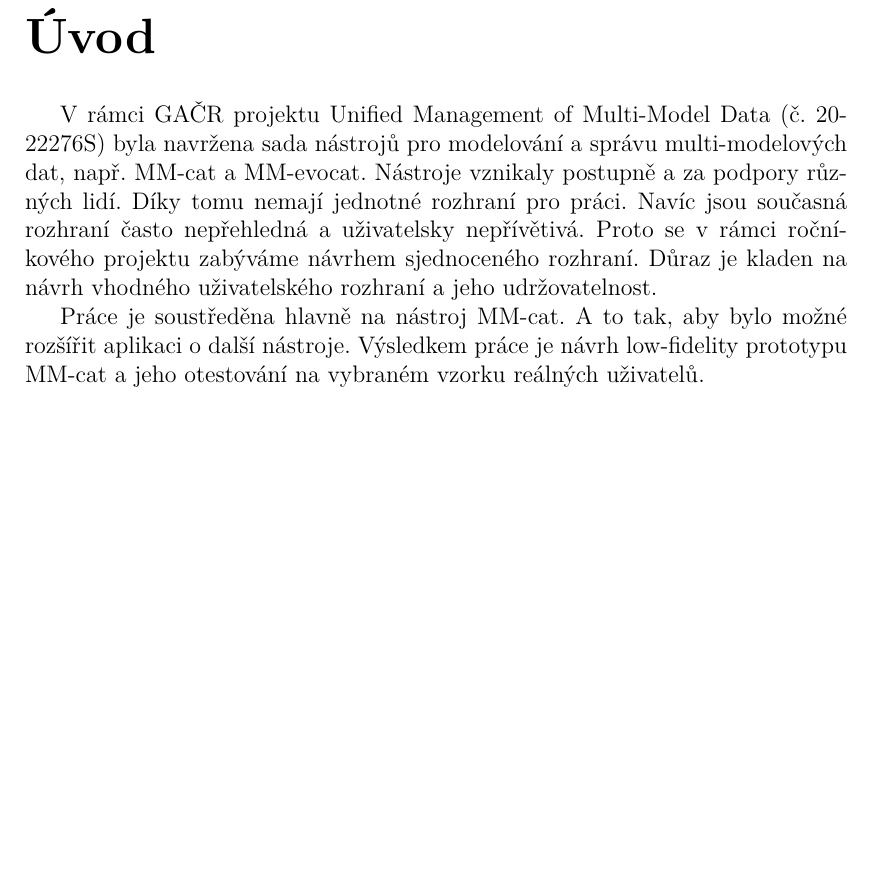
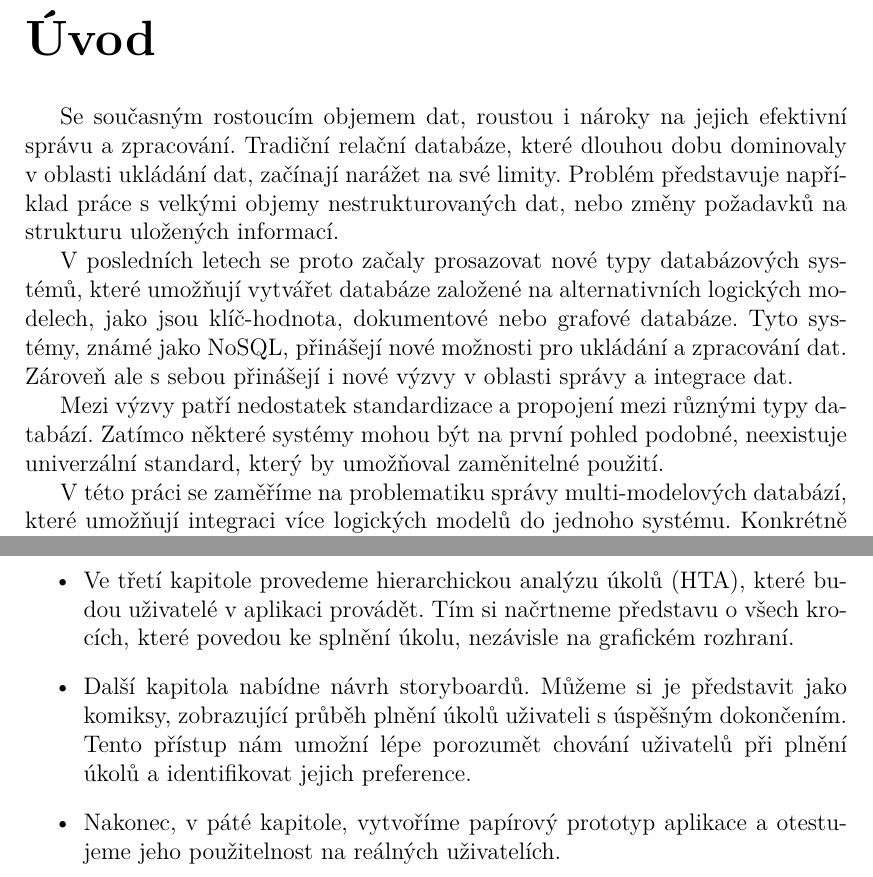
Before and after one commit to sarka-stepankova/cat-frontend-materials, a LaTeX thesis (zaver/cs/prace.tex, which reads zaver/cs/uvod.tex): part of page 3 of 21 before the commit and two parts of page 3 of 21 after it, the two joined at a grey line, cut so that both start at the same text, the shorter picture padded with empty space. Compiled offline with pdfLaTeX.

Commit message:
Add uvod

```diff
--- a/zaver/cs/uvod.tex
+++ b/zaver/cs/uvod.tex
@@ -1,12 +1,10 @@
 \chapter*{Úvod}
 \addcontentsline{toc}{chapter}{Úvod}
 
-V~rámci GAČR projektu Unified Management of Multi-Model Data (č. 20-22276S)
-byla navržena sada nástrojů pro modelování a~správu multi-modelových dat,
-např. MM-cat a~MM-evocat. Nástroje vznikaly postupně a~za podpory různých
-lidí. Díky tomu nemají jednotné rozhraní pro práci. Navíc jsou současná
-rozhraní často nepřehledná a~uživatelsky nepřívětivá. Proto se v~rámci
-ročníkového projektu zabýváme návrhem sjednoceného rozhraní. Důraz je
-kladen na návrh vhodného uživatelského rozhraní a~jeho udržovatelnost.
+Se současným rostoucím objemem dat, roustou i nároky na jejich efektivní správu a zpracování. Tradiční relační databáze, které dlouhou dobu dominovaly v oblasti ukládání dat, začínají narážet na své limity. Problém představuje například práce s velkými objemy nestrukturovaných dat, nebo změny požadavků na strukturu uložených informací.
 
-Práce je soustředěna hlavně na nástroj MM-cat. A~to tak, aby bylo možné rozšířit aplikaci o~další nástroje. Výsledkem práce je návrh low-fidelity prototypu MM-cat a~jeho otestování na vybraném vzorku reálných uživatelů.
+V posledních letech se proto začaly prosazovat nové typy databázových systémů, které umožňují vytvářet databáze založené na alternativních logických modelech, jako jsou klíč-hodnota, dokumentové nebo grafové databáze. Tyto systémy, známé jako NoSQL, přinášejí nové možnosti pro ukládání a zpracování dat. Zároveň ale s sebou přinášejí i nové výzvy v oblasti správy a integrace dat.
+
+Mezi výzvy patří nedostatek standardizace a propojení mezi různými typy databází. Zatímco některé systémy mohou být na první pohled podobné, neexistuje univerzální standard, který by umožňoval zaměnitelné použití.
+
+V této práci se zaměříme na problematiku správy multi-modelových databází, které umožňují integraci více logických modelů do jednoho systému. Konkrétně se budeme zabývat analýzou a návrhem uživatelského rozhraní pro framework MM-cat \cite{MM_cat}, který je navržený pro správu a integraci multi-modelových databází. Cílem naší práce je vytvořit návrh uživatelsky přívětivého rozhraní, které usnadní práci s multi-modelovými daty a zlepší použitelnost pro uživatele.
@@ -12,0 +19,4 @@ Práce je soustředěna hlavně na nástroj MM-cat. A~to tak, aby bylo možné r
+    \item Ve třetí kapitole provedeme hierarchickou analýzu úkolů (HTA), které budou uživatelé v aplikaci provádět. Tím si načrtneme představu o všech krocích, které povedou ke splnění úkolu, nezávisle na grafickém rozhraní.
+    \item Další kapitola nabídne návrh storyboardů. Můžeme si je představit jako komiksy, zobrazující průběh plnění úkolů uživateli s úspěšným dokončením. Tento přístup nám umožní lépe porozumět chování uživatelů při plnění úkolů a identifikovat jejich preference.
+    \item Nakonec, v páté kapitole, vytvoříme papírový prototyp aplikace a otestujeme jeho použitelnost na reálných uživatelích.
+\end{itemize}
```
Also changed, not shown: zaver/cs/uvod.tex (8 more changed lines).
